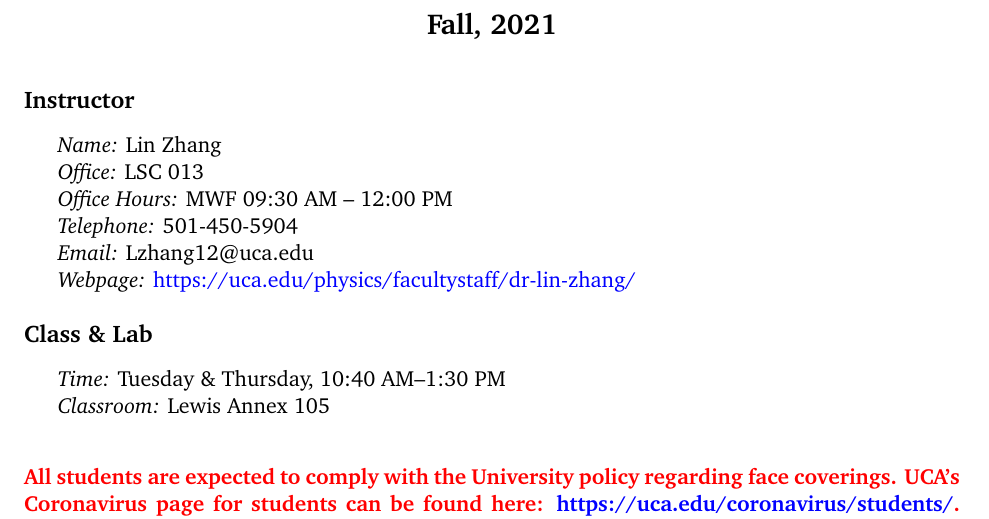
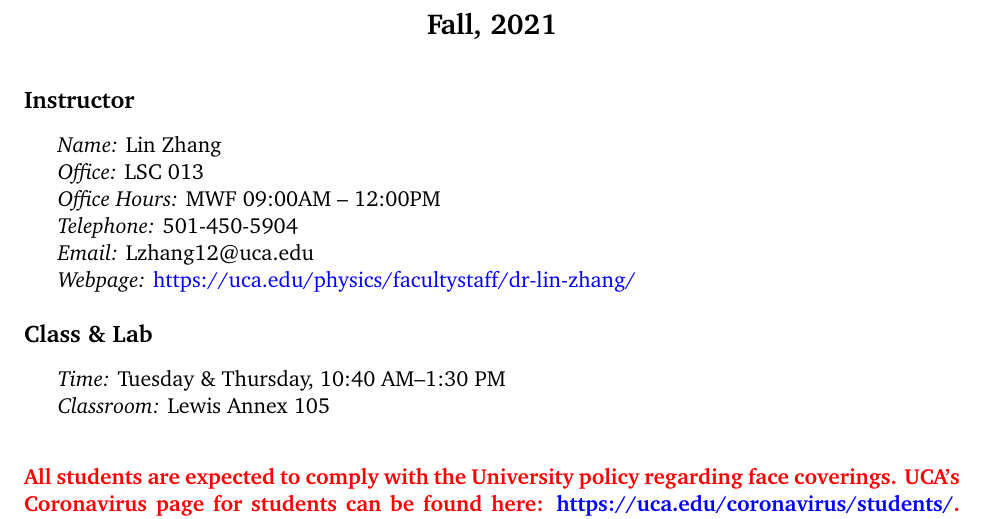
Before and after one commit to linzhangUCA/robotics1-2021, a LaTeX document (syllabus_fall2021.tex): part of page 1 of 4, cut so that both start at the same text. Compiled offline with pdfLaTeX.

Commit message:
clean up unused files and update course materials

```diff
--- a/syllabus_fall2021.tex
+++ b/syllabus_fall2021.tex
@@ -61,7 +61,7 @@
 % Semester
 \newcommand{\semester}{Fall, 2021}
 % Office Hours
-\newcommand{\officehours}{MWF 09:30 AM -- 12:00 PM}
+\newcommand{\officehours}{MWF 09:00AM -- 12:00PM}
 % Classroom
 \newcommand{\classroom}{Lewis Annex 105}
 % Classtime
```
Also changed, not shown: 0819/README.md (added), syllabus_fall2021.pdf, 8 other files.
